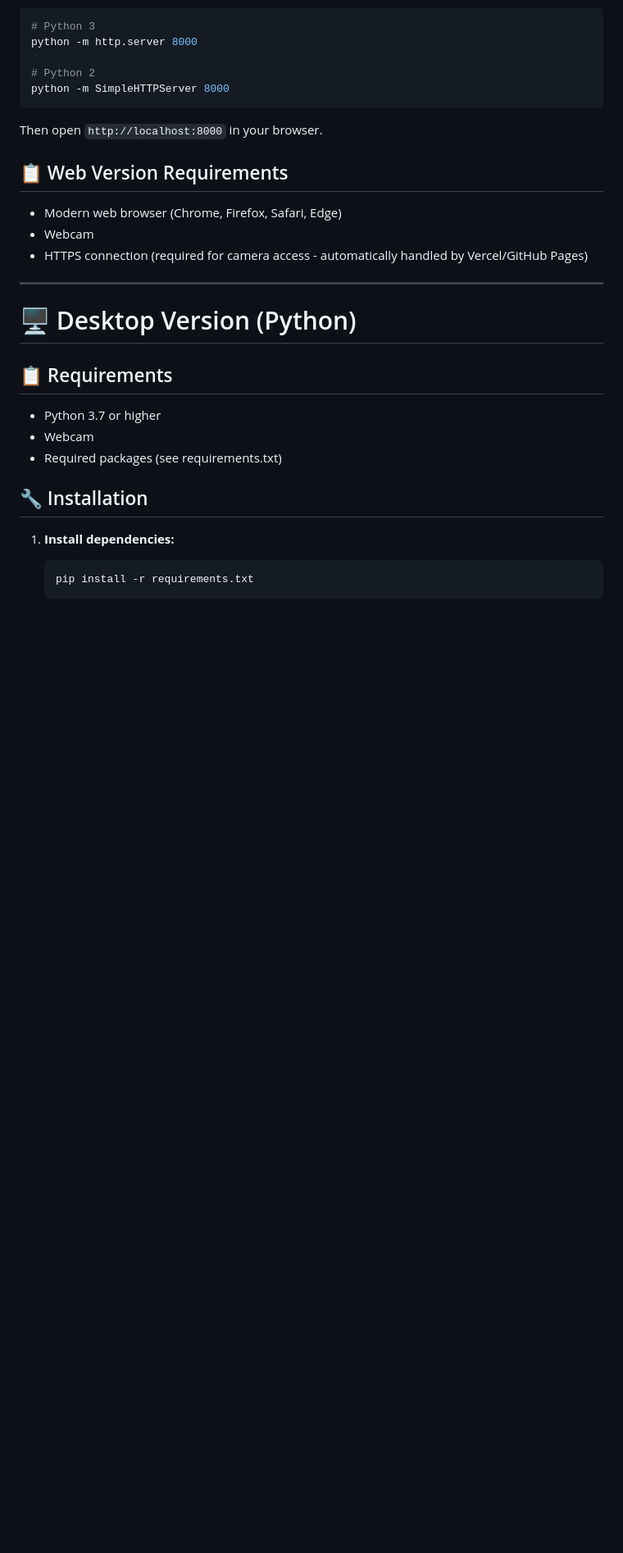
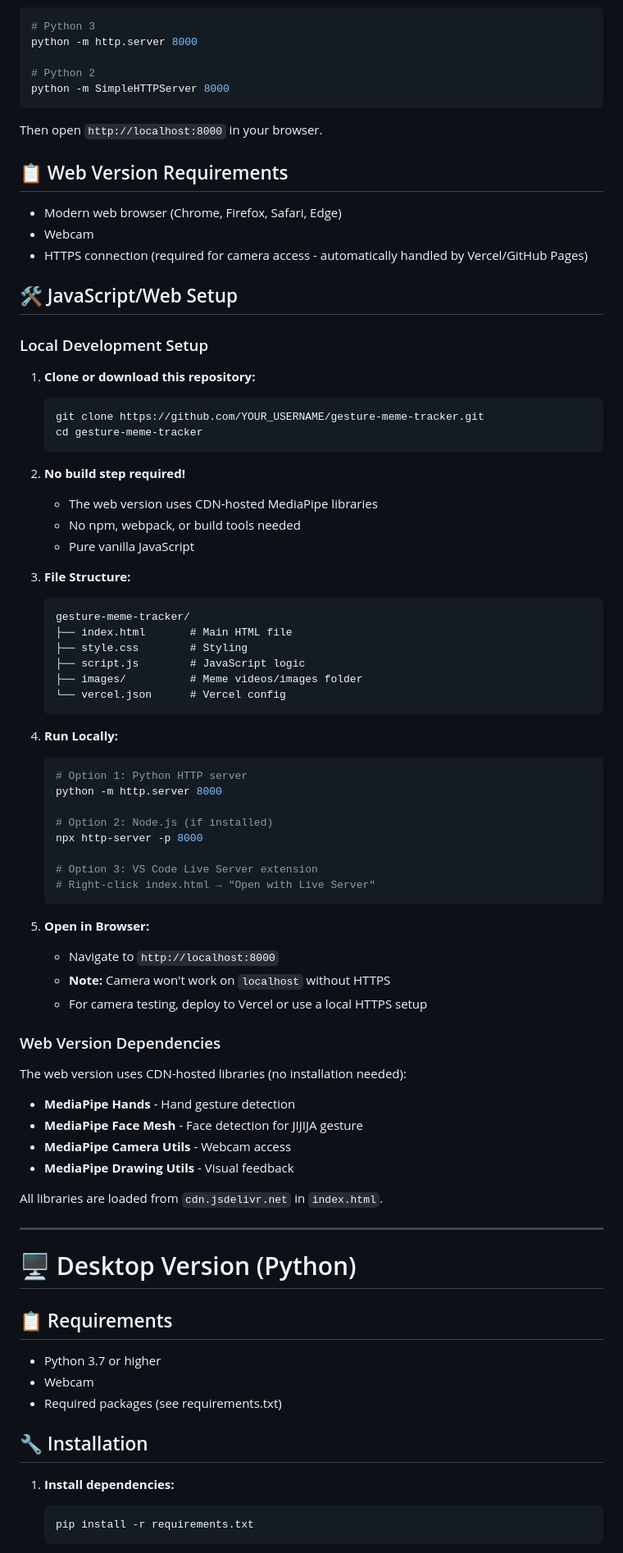
Before and after one commit to rsalim0/gesture-meme-tracker, a Markdown page: README.md, the part around the change printed below. Shown: that part at 82% size. GitHub-like rendering; blank space fills up the shorter version.

````diff
--- a/README.md
+++ b/README.md
@@ -80,6 +80,59 @@ Then open `http://localhost:8000` in your browser.
 - Modern web browser (Chrome, Firefox, Safari, Edge)
 - Webcam
 - HTTPS connection (required for camera access - automatically handled by Vercel/GitHub Pages)
+
+## 🛠️ JavaScript/Web Setup
+
+### Local Development Setup
+
+1. **Clone or download this repository:**
+   ```bash
+   git clone https://github.com/YOUR_USERNAME/gesture-meme-tracker.git
+   cd gesture-meme-tracker
+   ```
+
+2. **No build step required!**
+   - The web version uses CDN-hosted MediaPipe libraries
+   - No npm, webpack, or build tools needed
+   - Pure vanilla JavaScript
+
+3. **File Structure:**
+   ```
+   gesture-meme-tracker/
+   ├── index.html       # Main HTML file
+   ├── style.css        # Styling
+   ├── script.js        # JavaScript logic
+   ├── images/          # Meme videos/images folder
+   └── vercel.json      # Vercel config
+   ```
+
+4. **Run Locally:**
+   ```bash
+   # Option 1: Python HTTP server
+   python -m http.server 8000
+
+   # Option 2: Node.js (if installed)
+   npx http-server -p 8000
+
+   # Option 3: VS Code Live Server extension
+   # Right-click index.html → "Open with Live Server"
+   ```
+
+5. **Open in Browser:**
+   - Navigate to `http://localhost:8000`
+   - **Note:** Camera won't work on `localhost` without HTTPS
+   - For camera testing, deploy to Vercel or use a local HTTPS setup
+
+### Web Version Dependencies
+
+The web version uses CDN-hosted libraries (no installation needed):
+
+- **MediaPipe Hands** - Hand gesture detection
+- **MediaPipe Face Mesh** - Face detection for JIJIJA gesture
+- **MediaPipe Camera Utils** - Webcam access
+- **MediaPipe Drawing Utils** - Visual feedback
+
+All libraries are loaded from `cdn.jsdelivr.net` in `index.html`.
 
 ---
 
````
Also changed, not shown: other parts of README.md (+146 -0 lines).
